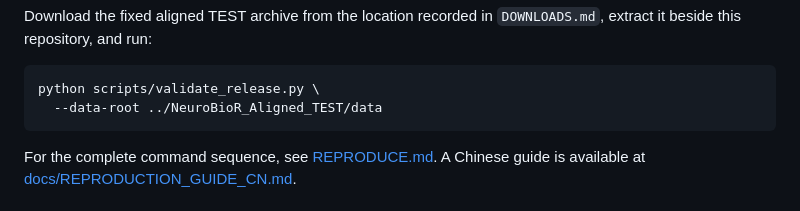
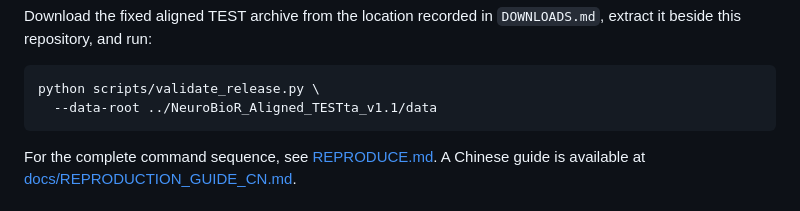
Before and after one commit to cindycqy718-debug/NeuroBioR, a Markdown page: README.md, the part around the change. Drawn GitHub-style.

Commit message:
Fix aligned TEST extraction path

````diff
--- a/README.md
+++ b/README.md
@@ -63,7 +63,7 @@ extract it beside this repository, and run:
 
 ```bash
 python scripts/validate_release.py \
-  --data-root ../NeuroBioR_Aligned_TEST/data
+  --data-root ../NeuroBioR_Aligned_TESTta_v1.1/data
 ```
 
 For the complete command sequence, see [REPRODUCE.md](REPRODUCE.md). A Chinese guide
````
